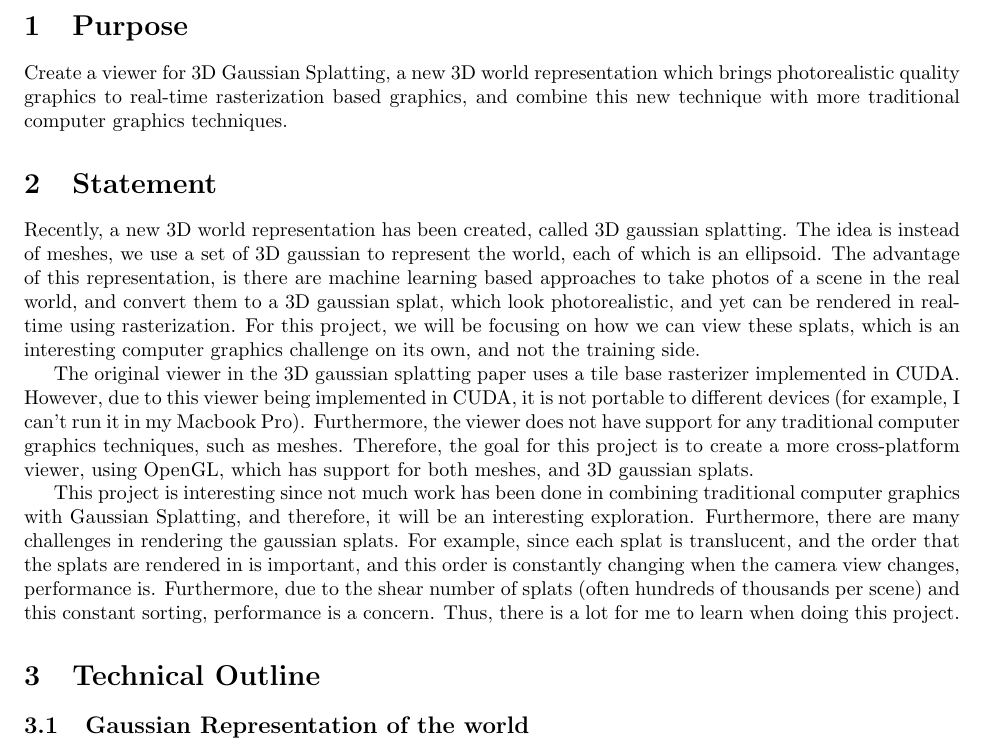
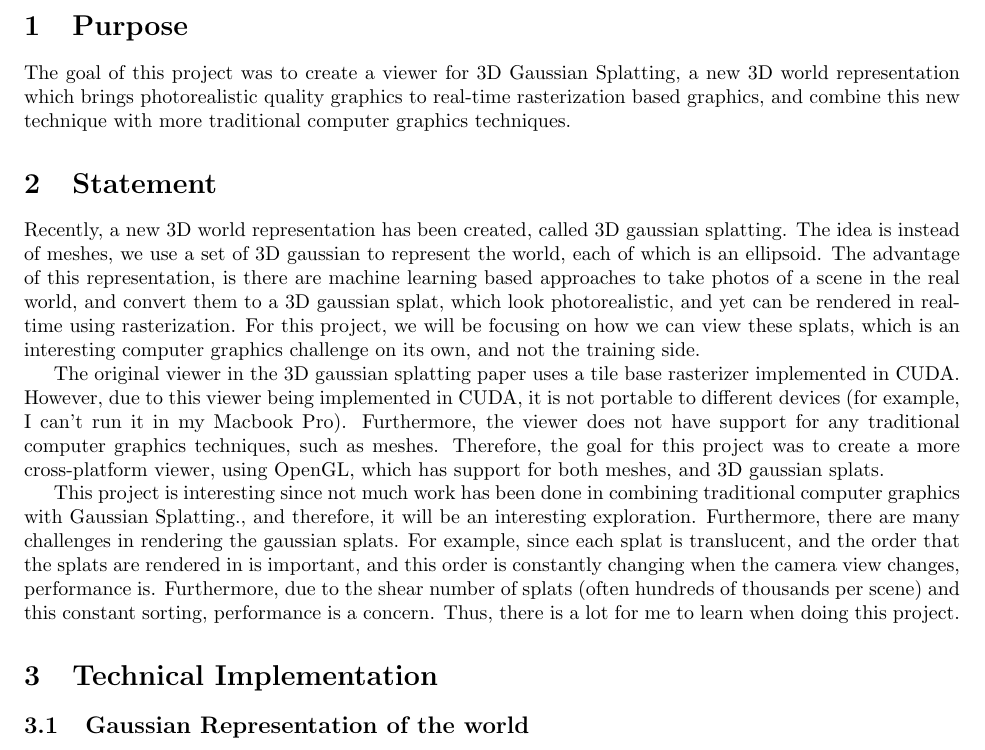
Before and after one commit to shahanneda/rust-gs, a LaTeX document (report/report.tex): part of page 2 of 6, cut so that both start at the same text. Compiled offline with pdfLaTeX.

Commit message:
started work on report

```diff
--- a/report/report.tex
+++ b/report/report.tex
@@ -21,17 +21,18 @@ User ID: snedadah
 \end{center}
 \vfill ~\vfill~
 \newpage
+
 \section{Purpose}
-     Create a viewer for 3D Gaussian Splatting, a new 3D world representation which brings photorealistic quality graphics to real-time rasterization based graphics, and combine this new technique with more traditional computer graphics techniques.
+     The goal of this project was to create a viewer for 3D Gaussian Splatting, a new 3D world representation which brings photorealistic quality graphics to real-time rasterization based graphics, and combine this new technique with more traditional computer graphics techniques.
 
 \section{Statement}
      Recently, a new 3D world representation has been created, called 3D gaussian splatting. The idea is instead of meshes, we use a set of 3D gaussian to represent the world, each of which is an ellipsoid. The advantage of this representation, is there are machine learning based approaches to take photos of a scene in the real world, and convert them to a 3D gaussian splat, which look photorealistic, and yet can be rendered in real-time using rasterization. For this project, we will be focusing on how we can view these splats, which is an interesting computer graphics challenge on its own, and not the training side.
 
-     The original viewer in the 3D gaussian splatting paper uses a tile base rasterizer implemented in CUDA. However, due to this viewer being implemented in CUDA, it is not portable to different devices (for example, I can't run it in my Macbook Pro). Furthermore, the viewer does not have support for any traditional computer graphics techniques, such as meshes. Therefore, the goal for this project is to create a more cross-platform viewer, using OpenGL, which has support for both meshes, and 3D gaussian splats.
+     The original viewer in the 3D gaussian splatting paper uses a tile base rasterizer implemented in CUDA. However, due to this viewer being implemented in CUDA, it is not portable to different devices (for example, I can't run it in my Macbook Pro). Furthermore, the viewer does not have support for any traditional computer graphics techniques, such as meshes. Therefore, the goal for this project was to create a more cross-platform viewer, using OpenGL, which has support for both meshes, and 3D gaussian splats.
 
-     This project is interesting since not much work has been done in combining traditional computer graphics with Gaussian Splatting, and therefore, it will be an interesting exploration. Furthermore, there are many challenges in rendering the gaussian splats. For example, since each splat is translucent, and the order that the splats are rendered in is important, and this order is constantly changing when the camera view changes, performance is. Furthermore, due to the shear number of splats (often hundreds of thousands per scene) and this constant sorting, performance is a concern. Thus, there is a lot for me to learn when doing this project.
+     This project is interesting since not much work has been done in combining traditional computer graphics with Gaussian Splatting., and therefore, it will be an interesting exploration. Furthermore, there are many challenges in rendering the gaussian splats. For example, since each splat is translucent, and the order that the splats are rendered in is important, and this order is constantly changing when the camera view changes, performance is. Furthermore, due to the shear number of splats (often hundreds of thousands per scene) and this constant sorting, performance is a concern. Thus, there is a lot for me to learn when doing this project.
 
-\section{Technical Outline}
+\section{Technical Implementation}
 \subsection{Gaussian Representation of the world}
 
      A 3D Gaussian splat is a set of 3D gaussians, $G = \{g_1, g_2, ..., g_n\}$, where each $g_i$ has the following properties:
```
Also changed, not shown: report/report.pdf, 4 other files.
